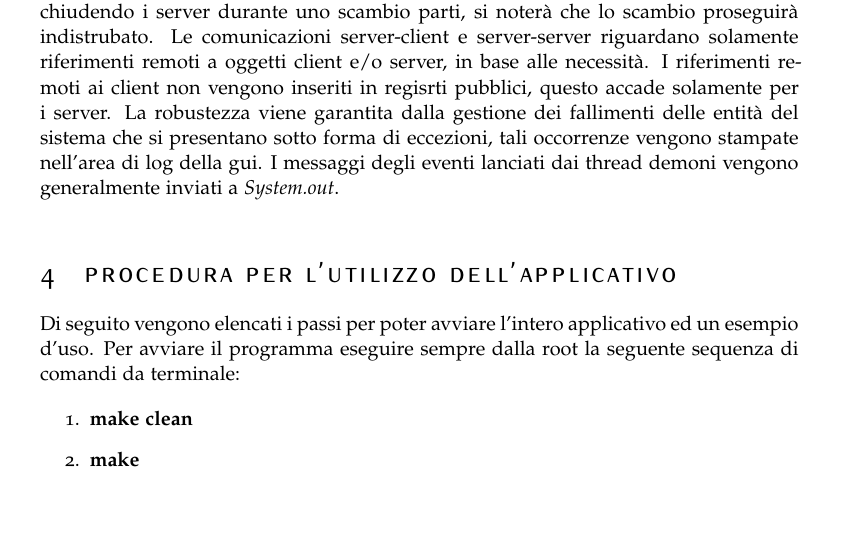
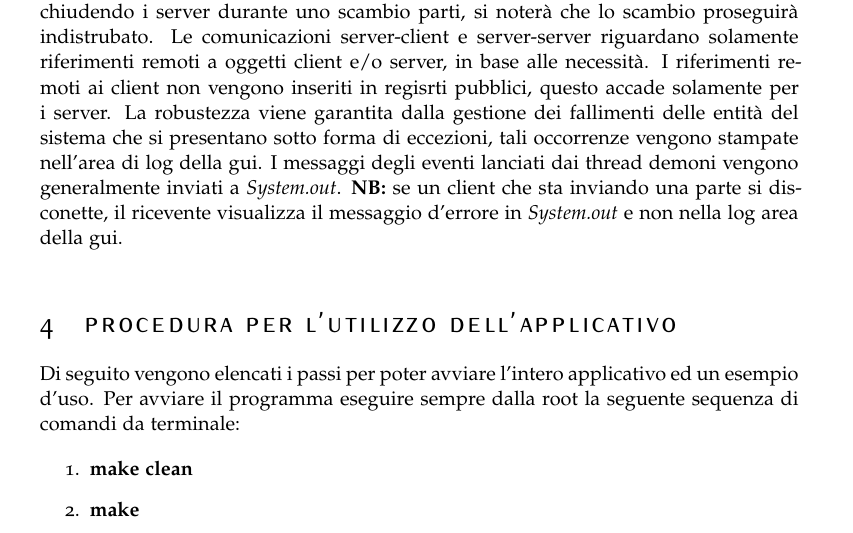
Before and after one commit to enricorotundo/java-p2p-emulator, a LaTeX paper (relazione/relazione.tex): part of page 3 of 3, cut so that both start at the same text. Compiled offline with pdfLaTeX.

Commit message:
relazione add messaggio errore disconessione durante download

```diff
--- a/relazione/relazione.tex
+++ b/relazione/relazione.tex
@@ -146,7 +146,7 @@ BCOR5mm, % Binding correction
 
 	Le parti di risorsa sono scambiate esclusivamente tra client, i server non detengono risorse e non fanno da tramite durante gli scambi; questo è facilmente verificabile chiudendo i server durante uno scambio parti, si noterà che lo scambio proseguirà indistrubato. Le comunicazioni server-client e server-server riguardano solamente riferimenti remoti a oggetti client e/o server, in base alle necessità.
 	I riferimenti remoti ai client non vengono inseriti in regisrti pubblici, questo accade solamente per i server.
-	La robustezza viene garantita dalla gestione dei fallimenti delle entità del sistema che si presentano sotto forma di eccezioni, tali occorrenze vengono stampate nell'area di log della gui. I messaggi degli eventi lanciati dai thread demoni vengono generalmente inviati a \emph{System.out}.
+	La robustezza viene garantita dalla gestione dei fallimenti delle entità del sistema che si presentano sotto forma di eccezioni, tali occorrenze vengono stampate nell'area di log della gui. I messaggi degli eventi lanciati dai thread demoni vengono generalmente inviati a \emph{System.out}. \textbf{NB:} se un client che sta inviando una parte si disconette, il ricevente visualizza il messaggio d'errore in \emph{System.out} e non nella log area della gui.
 
 %----------------------------------------------------------------------------------------
 %	Procedura
```
Also changed, not shown: relazione/relazione.pdf, 1 other file.
